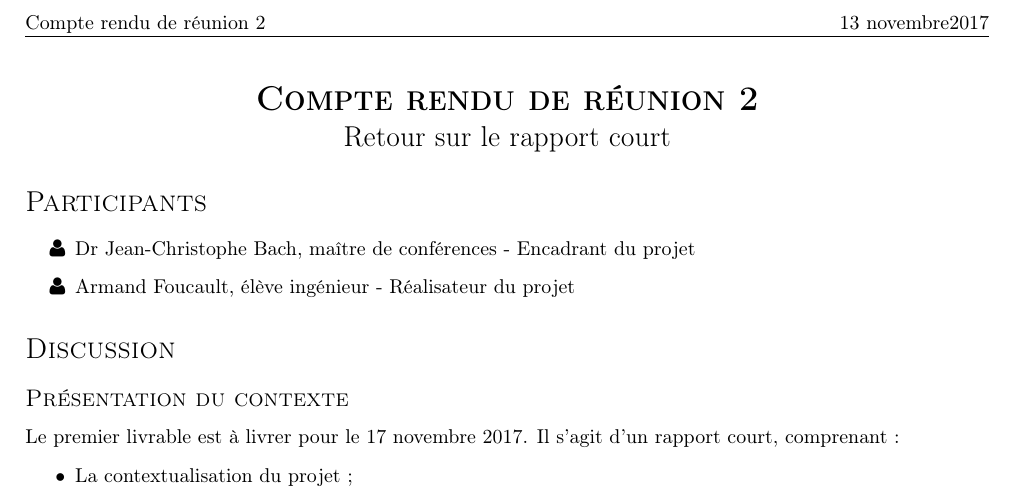
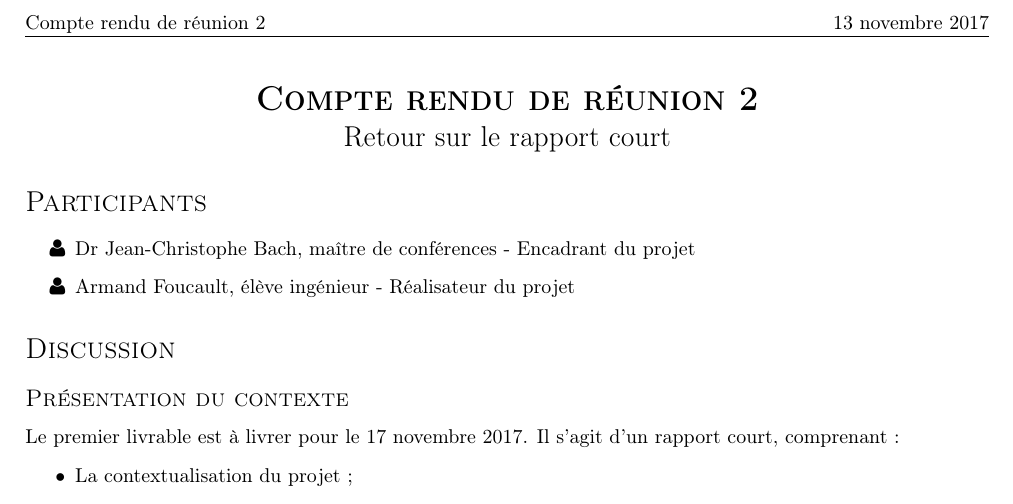
Before and after one commit to Afoucaul/blang-flexo, a LaTeX document (gestion/comptesRendus/20171113_CR2.tex): part of the page, cut so that both start at the same text. Compiled offline with pdfLaTeX.

Commit message:
Fixed date typo in meeting minutes

```diff
--- a/gestion/comptesRendus/20171113_CR2.tex
+++ b/gestion/comptesRendus/20171113_CR2.tex
@@ -5,7 +5,7 @@
 
 \meetingno{2}
 \author{Armand Foucault}
-\date{13 novembre2017}
+\date{13 novembre 2017}
 \title{Compte rendu de réunion}
 \subtitle{Retour sur le rapport court}
 
```
